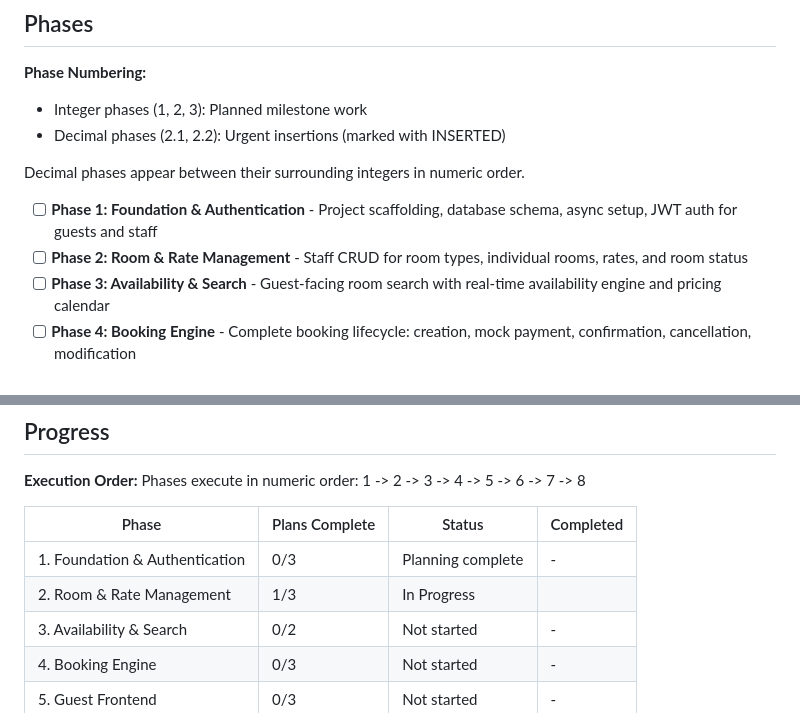
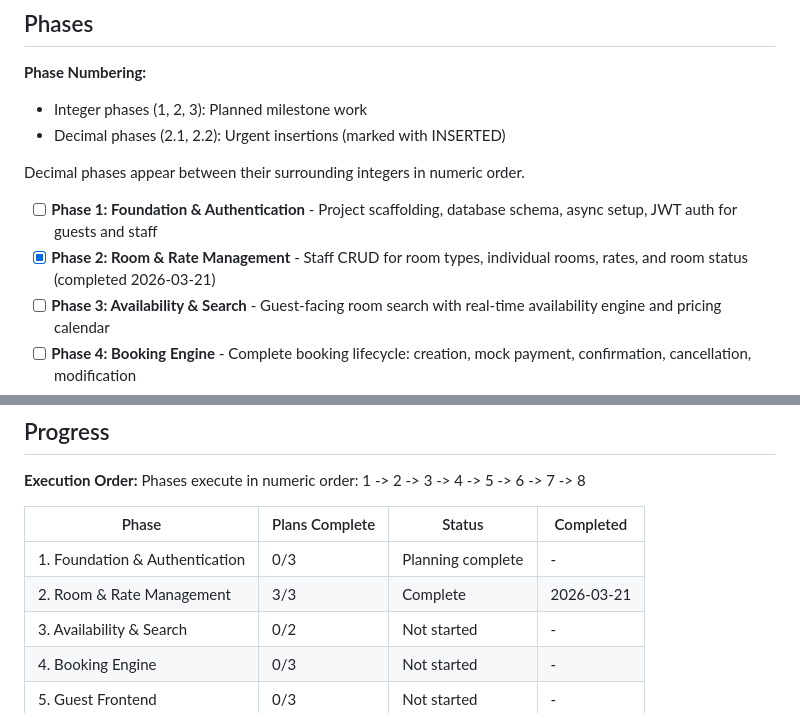
Before and after one commit to Hi2Otaku/hotel_agent, a Markdown page: .planning/ROADMAP.md, 2 parts joined by grey strips. GitHub-like rendering.

```diff
--- a/.planning/ROADMAP.md
+++ b/.planning/ROADMAP.md
@@ -13,7 +13,7 @@ HotelBook delivers a full-stack hotel reservation application in 8 phases, movin
 Decimal phases appear between their surrounding integers in numeric order.
 
 - [ ] **Phase 1: Foundation & Authentication** - Project scaffolding, database schema, async setup, JWT auth for guests and staff
-- [ ] **Phase 2: Room & Rate Management** - Staff CRUD for room types, individual rooms, rates, and room status
+- [x] **Phase 2: Room & Rate Management** - Staff CRUD for room types, individual rooms, rates, and room status (completed 2026-03-21)
 - [ ] **Phase 3: Availability & Search** - Guest-facing room search with real-time availability engine and pricing calendar
 - [ ] **Phase 4: Booking Engine** - Complete booking lifecycle: creation, mock payment, confirmation, cancellation, modification
 - [ ] **Phase 5: Guest Frontend** - React SPA for guest journey: search, booking wizard, account management, responsive design
@@ -156,7 +156,7 @@ Phases execute in numeric order: 1 -> 2 -> 3 -> 4 -> 5 -> 6 -> 7 -> 8
 | Phase | Plans Complete | Status | Completed |
 |-------|----------------|--------|-----------|
 | 1. Foundation & Authentication | 0/3 | Planning complete | - |
-| 2. Room & Rate Management | 1/3 | In Progress|  |
+| 2. Room & Rate Management | 3/3 | Complete   | 2026-03-21 |
 | 3. Availability & Search | 0/2 | Not started | - |
 | 4. Booking Engine | 0/3 | Not started | - |
 | 5. Guest Frontend | 0/3 | Not started | - |
```
Also changed, not shown: .planning/STATE.md (+8 -7 lines), 1 other file.
